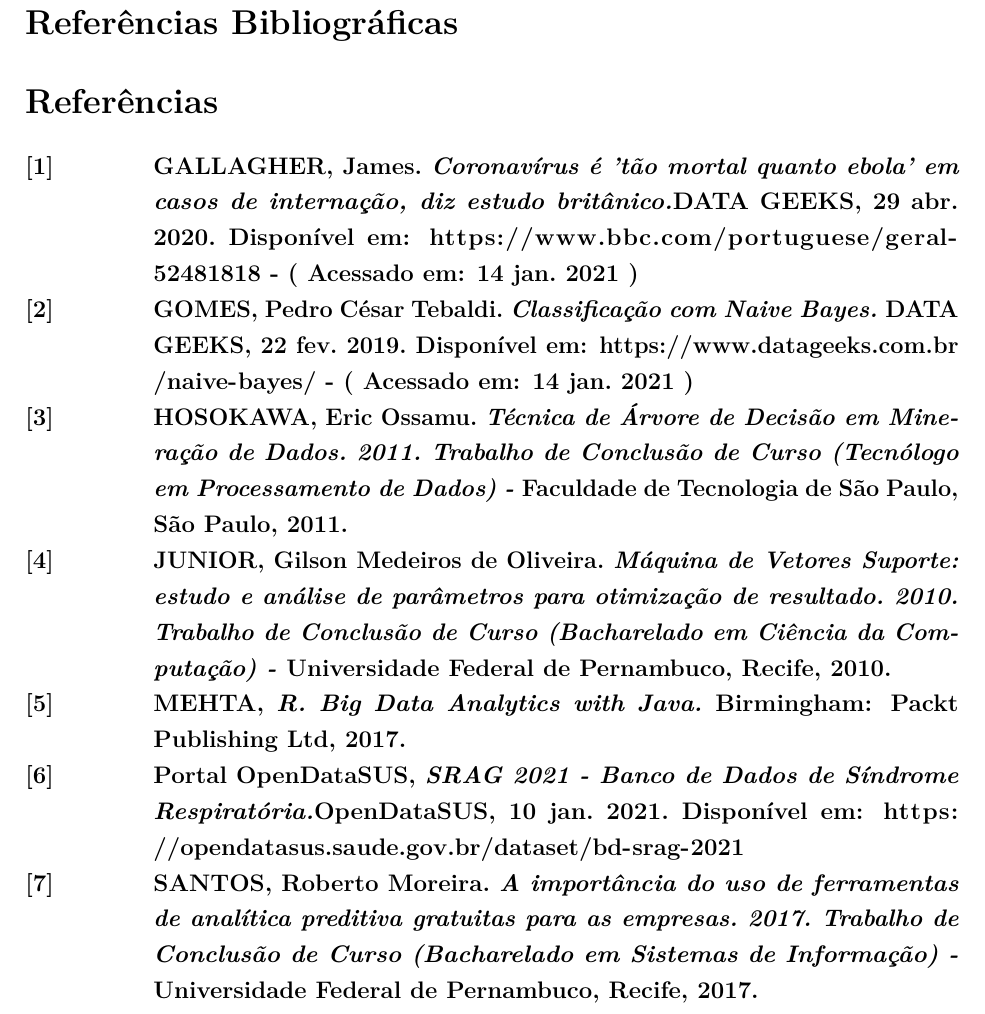
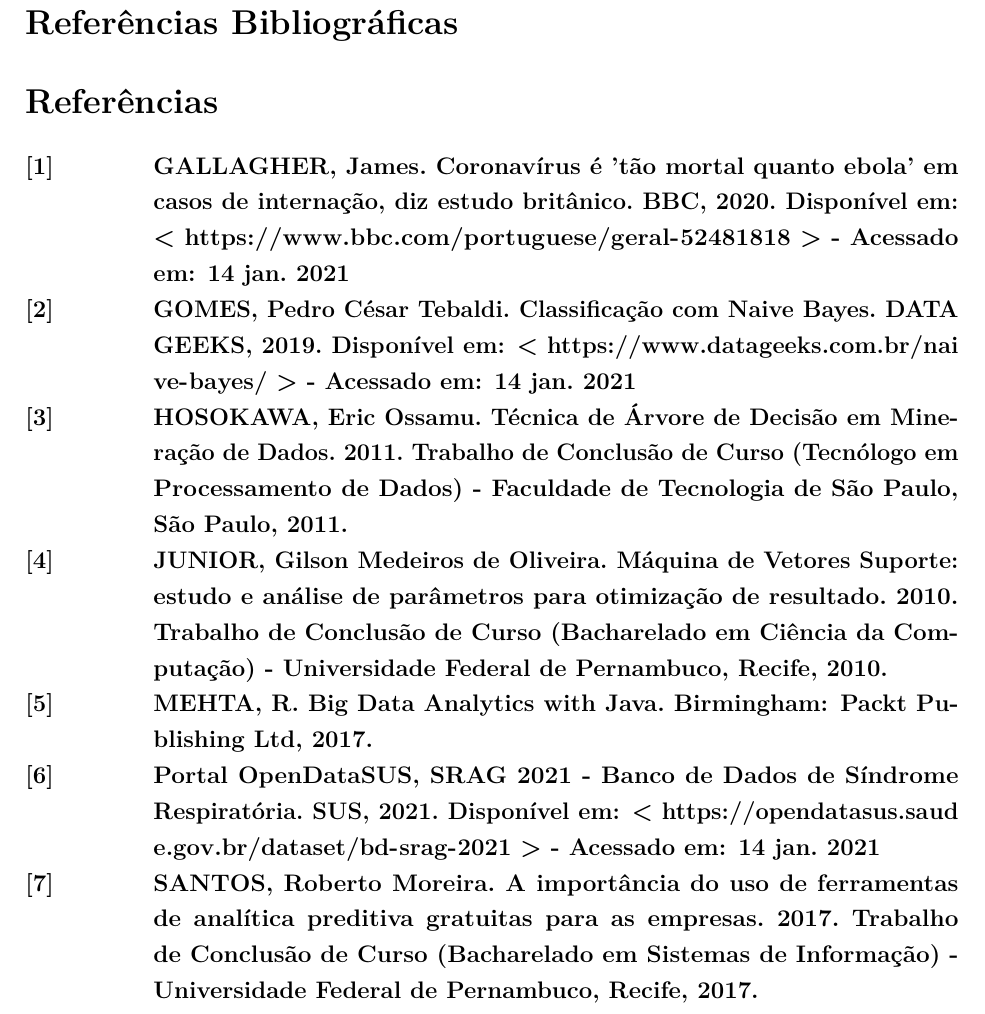
Before and after one commit to fabiorobertopadilha/covid19, an R Markdown document (Covid19.Rmd): part of page 41 of 43, cut so that both start at the same text. Rendered offline with R 4.5, knitr and Pandoc, then LaTeX, with nearby package versions; code that draws random numbers runs with fixed seeds of ours; some code elsewhere in the file could not run offline.

```diff
--- a/Covid19.Rmd
+++ b/Covid19.Rmd
@@ -2136,25 +2135,23 @@
 
 \begin{thebibliography}{OPHS15}
 \bibitem[1]{GALLAGHER:2020}
-GALLAGHER, James. \emph{Coronavírus é 'tão mortal quanto ebola' em casos de internação, diz estudo britânico.\emph{DATA GEEKS, 29 abr. 2020.}}
-Disponível em: \url{https://www.bbc.com/portuguese/geral-52481818}
-- ( Acessado em: 14 jan. 2021 )
+GALLAGHER, James. Coronavírus é 'tão mortal quanto ebola' em casos de internação, diz estudo britânico. \textbf{BBC, 2020.}
+Disponível em: < \url{https://www.bbc.com/portuguese/geral-52481818} > - Acessado em: 14 jan. 2021
 \bibitem[2]{GOMES:2019}
 GOMES, Pedro César Tebaldi.
-\emph{Classificação com Naive Bayes. \emph{DATA GEEKS, 22 fev. 2019.}}
-Disponível em: \url{https://www.datageeks.com.br/naive-bayes/}
-- ( Acessado em: 14 jan. 2021 )
+Classificação com Naive Bayes. \textbf{DATA GEEKS, 2019.}
+Disponível em: < \url{https://www.datageeks.com.br/naive-bayes/} > - Acessado em: 14 jan. 2021
 \bibitem[3]{HOSOKAWA:2011}
-HOSOKAWA, Eric Ossamu. \emph{Técnica de Árvore de Decisão em Mineração de Dados. 2011. Trabalho de Conclusão de Curso (Tecnólogo em Processamento de Dados) - \emph{Faculdade de Tecnologia de São Paulo, São Paulo, 2011.}}
+HOSOKAWA, Eric Ossamu. \textbf{Técnica de Árvore de Decisão em Mineração de Dados.} 2011. Trabalho de Conclusão de Curso (Tecnólogo em Processamento de Dados) - Faculdade de Tecnologia de São Paulo, São Paulo, 2011.
 \bibitem[4]{JUNIOR:2010}
-JUNIOR, Gilson Medeiros de Oliveira. \emph{Máquina de Vetores Suporte: estudo e análise de parâmetros para otimização de resultado. 2010. Trabalho de Conclusão de Curso (Bacharelado em Ciência da Computação) - \emph{Universidade Federal de Pernambuco, Recife, 2010.}}
+JUNIOR, Gilson Medeiros de Oliveira. \textbf{Máquina de Vetores Suporte:} estudo e análise de parâmetros para otimização de resultado. 2010. Trabalho de Conclusão de Curso (Bacharelado em Ciência da Computação) - Universidade Federal de Pernambuco, Recife, 2010.
 \bibitem[5]{MEHTA:2017}
-MEHTA, \emph{R. Big Data Analytics with Java. \emph{Birmingham: Packt Publishing Ltd, 2017.}}
+MEHTA, \textbf{R. Big Data Analytics with Java.} Birmingham: Packt Publishing Ltd, 2017.
 \bibitem[6]{OPENDATASUS:2021}
-Portal OpenDataSUS,  \emph{SRAG 2021 - Banco de Dados de Síndrome Respiratória.\emph{OpenDataSUS, 10 jan. 2021.}}
-Disponível em: \url{https://opendatasus.saude.gov.br/dataset/bd-srag-2021}
+Portal OpenDataSUS, SRAG 2021 - Banco de Dados de Síndrome Respiratória. \textbf{SUS, 2021.}
+Disponível em: < \url{https://opendatasus.saude.gov.br/dataset/bd-srag-2021} >  - Acessado em: 14 jan. 2021
 \bibitem[7]{SANTOS:2017}
-SANTOS, Roberto Moreira. \emph{A importância do uso de ferramentas de analítica preditiva gratuitas para as empresas. 2017. Trabalho de Conclusão de Curso (Bacharelado em Sistemas de Informação) - \emph{Universidade Federal de Pernambuco, Recife, 2017.}}
+SANTOS, Roberto Moreira. \textbf{A importância do uso de ferramentas de analítica preditiva gratuitas para as empresas.} 2017. Trabalho de Conclusão de Curso (Bacharelado em Sistemas de Informação) - Universidade Federal de Pernambuco, Recife, 2017.
 \end{thebibliography}
 
 \newpage
```
Also changed, not shown: Covid19.Rmd (3 more changed lines).
